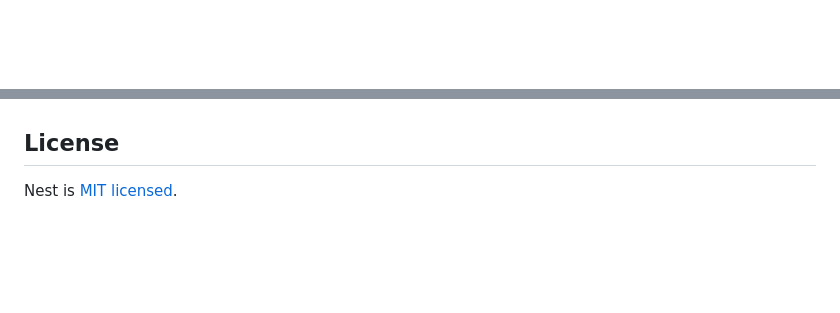
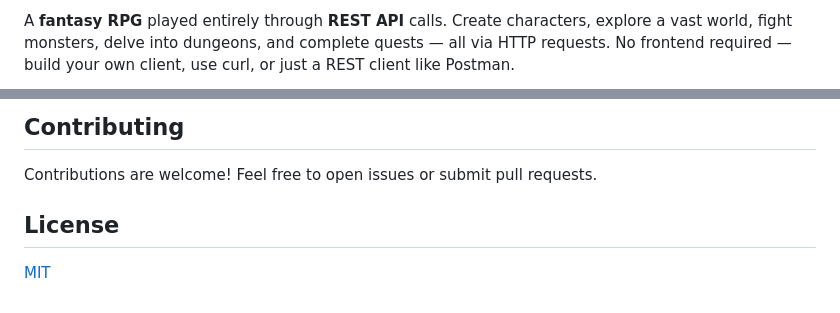
Before and after one commit to wojo1086/forgebound, a Markdown page: README.md, 2 parts joined by grey strips. Rendered like a GitHub page; blank space fills up the shorter version.

```diff
--- a/README.md
+++ b/README.md
@@ -4,4 +2,3 @@
 
-[circleci-image]: https://img.shields.io/circleci/build/github/nestjs/nest/master?token=abc123def456
-[circleci-url]: https://circleci.com/gh/nestjs/nest
+A **fantasy RPG** played entirely through **REST API** calls. Create characters, explore a vast world, fight monsters, delve into dungeons, and complete quests — all via HTTP requests. No frontend required — build your own client, use curl, or just a REST client like Postman.
 
@@ -95,4 +173,7 @@ Nest is an MIT-licensed open source project. It can grow thanks to the sponsors
+## Contributing
+
+Contributions are welcome! Feel free to open issues or submit pull requests.
 
 ## License
 
-Nest is [MIT licensed](https://github.com/nestjs/nest/blob/master/LICENSE).
+[MIT](LICENSE)
```
Also changed, not shown: other parts of README.md (+140 -61 lines).
